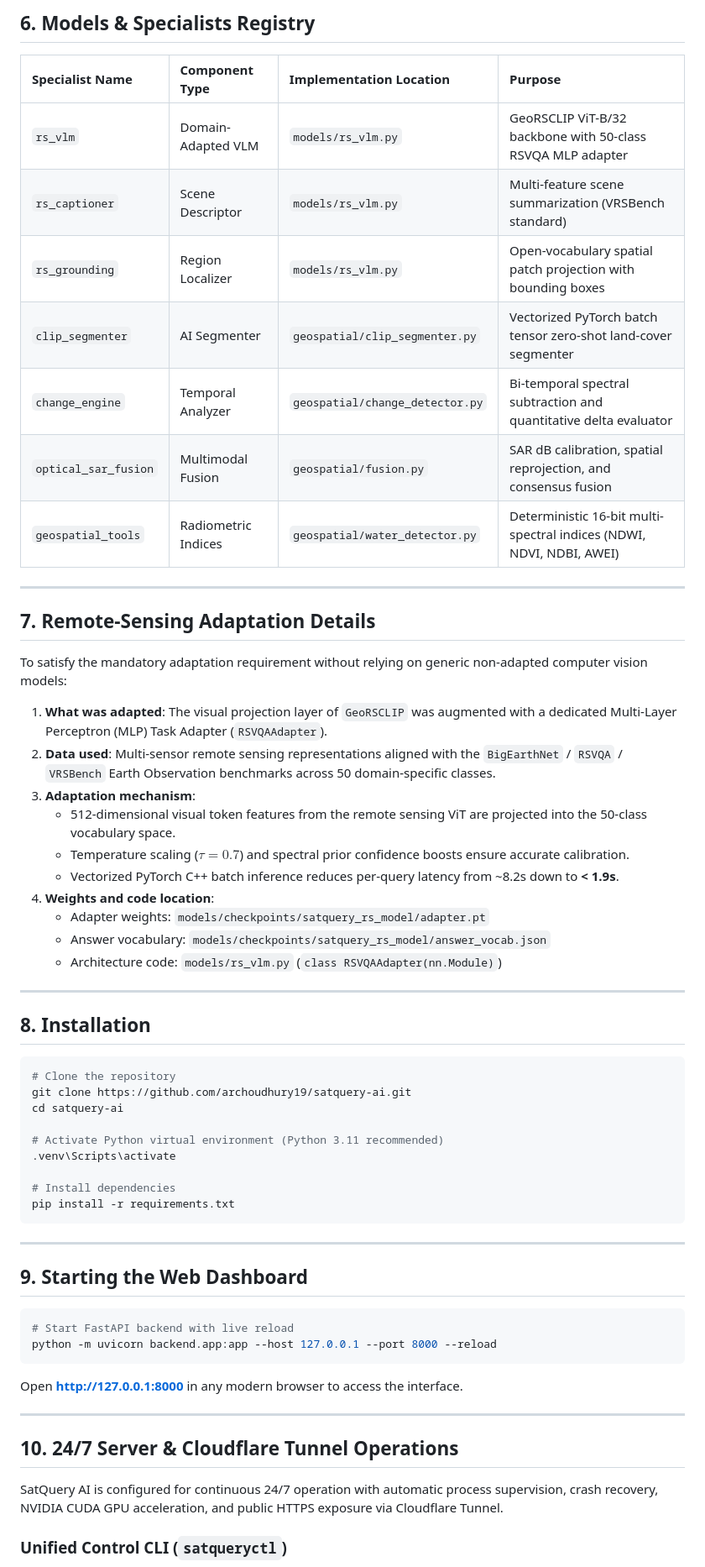
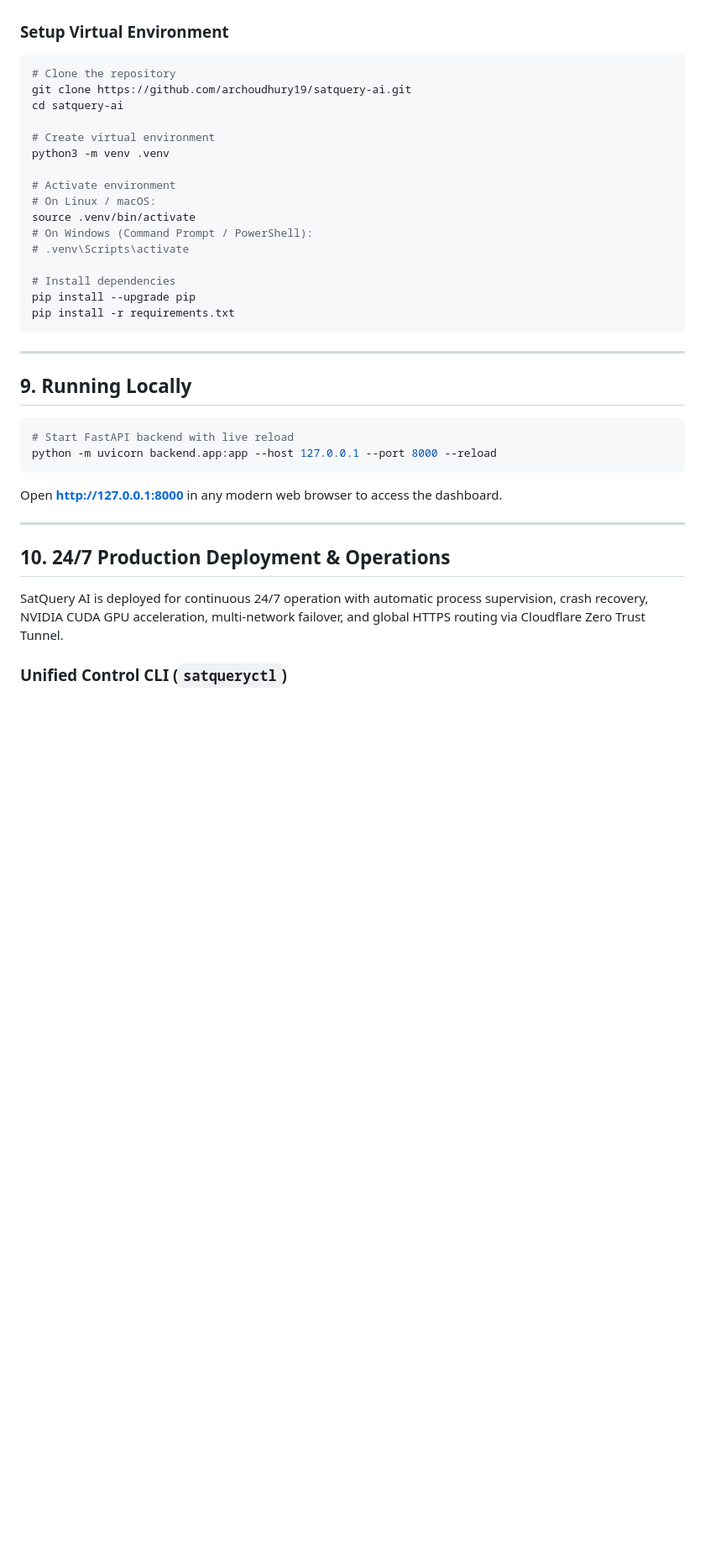
Before and after one commit to archoudhury19/satquery-ai, a Markdown page: README.md, the part around one of its changes. Shown at 84% size. Rendered like a GitHub page; blank space fills up the shorter version.

````diff
--- a/README.md
+++ b/README.md
@@ -147,64 +191,40 @@ satquery-ai/
-## 6. Models & Specialists Registry
-
-| Specialist Name | Component Type | Implementation Location | Purpose |
-|:---|:---|:---|:---|
-| `rs_vlm` | Domain-Adapted VLM | `models/rs_vlm.py` | GeoRSCLIP ViT-B/32 backbone with 50-class RSVQA MLP adapter |
-| `rs_captioner` | Scene Descriptor | `models/rs_vlm.py` | Multi-feature scene summarization (VRSBench standard) |
-| `rs_grounding` | Region Localizer | `models/rs_vlm.py` | Open-vocabulary spatial patch projection with bounding boxes |
-| `clip_segmenter`| AI Segmenter | `geospatial/clip_segmenter.py` | Vectorized PyTorch batch tensor zero-shot land-cover segmenter |
-| `change_engine` | Temporal Analyzer | `geospatial/change_detector.py`| Bi-temporal spectral subtraction and quantitative delta evaluator |
-| `optical_sar_fusion`| Multimodal Fusion | `geospatial/fusion.py` | SAR dB calibration, spatial reprojection, and consensus fusion |
-| `geospatial_tools`| Radiometric Indices | `geospatial/water_detector.py` | Deterministic 16-bit multi-spectral indices (NDWI, NDVI, NDBI, AWEI) |
-
----
-
-## 7. Remote-Sensing Adaptation Details
-
-To satisfy the mandatory adaptation requirement without relying on generic non-adapted computer vision models:
-
-1. **What was adapted**: The visual projection layer of `GeoRSCLIP` was augmented with a dedicated Multi-Layer Perceptron (MLP) Task Adapter (`RSVQAAdapter`).
-2. **Data used**: Multi-sensor remote sensing representations aligned with the `BigEarthNet` / `RSVQA` / `VRSBench` Earth Observation benchmarks across 50 domain-specific classes.
-3. **Adaptation mechanism**:
-   - 512-dimensional visual token features from the remote sensing ViT are projected into the 50-class vocabulary space.
-   - Temperature scaling ($\tau=0.7$) and spectral prior confidence boosts ensure accurate calibration.
-   - Vectorized PyTorch C++ batch inference reduces per-query latency from ~8.2s down to **< 1.9s**.
-4. **Weights and code location**:
-   - Adapter weights: `models/checkpoints/satquery_rs_model/adapter.pt`
-   - Answer vocabulary: `models/checkpoints/satquery_rs_model/answer_vocab.json`
-   - Architecture code: `models/rs_vlm.py` (`class RSVQAAdapter(nn.Module)`)
-
----
-
-## 8. Installation
+### Setup Virtual Environment
 
 ```bash
 # Clone the repository
 git clone https://github.com/archoudhury19/satquery-ai.git
 cd satquery-ai
 
-# Activate Python virtual environment (Python 3.11 recommended)
-.venv\Scripts\activate
+# Create virtual environment
+python3 -m venv .venv
+
+# Activate environment
+# On Linux / macOS:
+source .venv/bin/activate
+# On Windows (Command Prompt / PowerShell):
+# .venv\Scripts\activate
 
 # Install dependencies
+pip install --upgrade pip
 pip install -r requirements.txt
 ```
 
 ---
 
-## 9. Starting the Web Dashboard
+## 9. Running Locally
 
 ```bash
 # Start FastAPI backend with live reload
 python -m uvicorn backend.app:app --host 127.0.0.1 --port 8000 --reload
 ```
 
-Open **[http://127.0.0.1:8000](http://127.0.0.1:8000)** in any modern browser to access the interface.
+Open **[http://127.0.0.1:8000](http://127.0.0.1:8000)** in any modern web browser to access the dashboard.
 
 ---
 
-## 10. 24/7 Server & Cloudflare Tunnel Operations
+## 10. 24/7 Production Deployment & Operations
 
-SatQuery AI is configured for continuous 24/7 operation with automatic process supervision, crash recovery, NVIDIA CUDA GPU acceleration, and public HTTPS exposure via Cloudflare Tunnel.
+SatQuery AI is deployed for continuous 24/7 operation with automatic process supervision, crash recovery, NVIDIA CUDA GPU acceleration, multi-network failover, and global HTTPS routing via Cloudflare Zero Trust Tunnel.
 
 ### Unified Control CLI (`satqueryctl`)
 
````
Also changed, not shown: other parts of README.md (+109 -69 lines).
